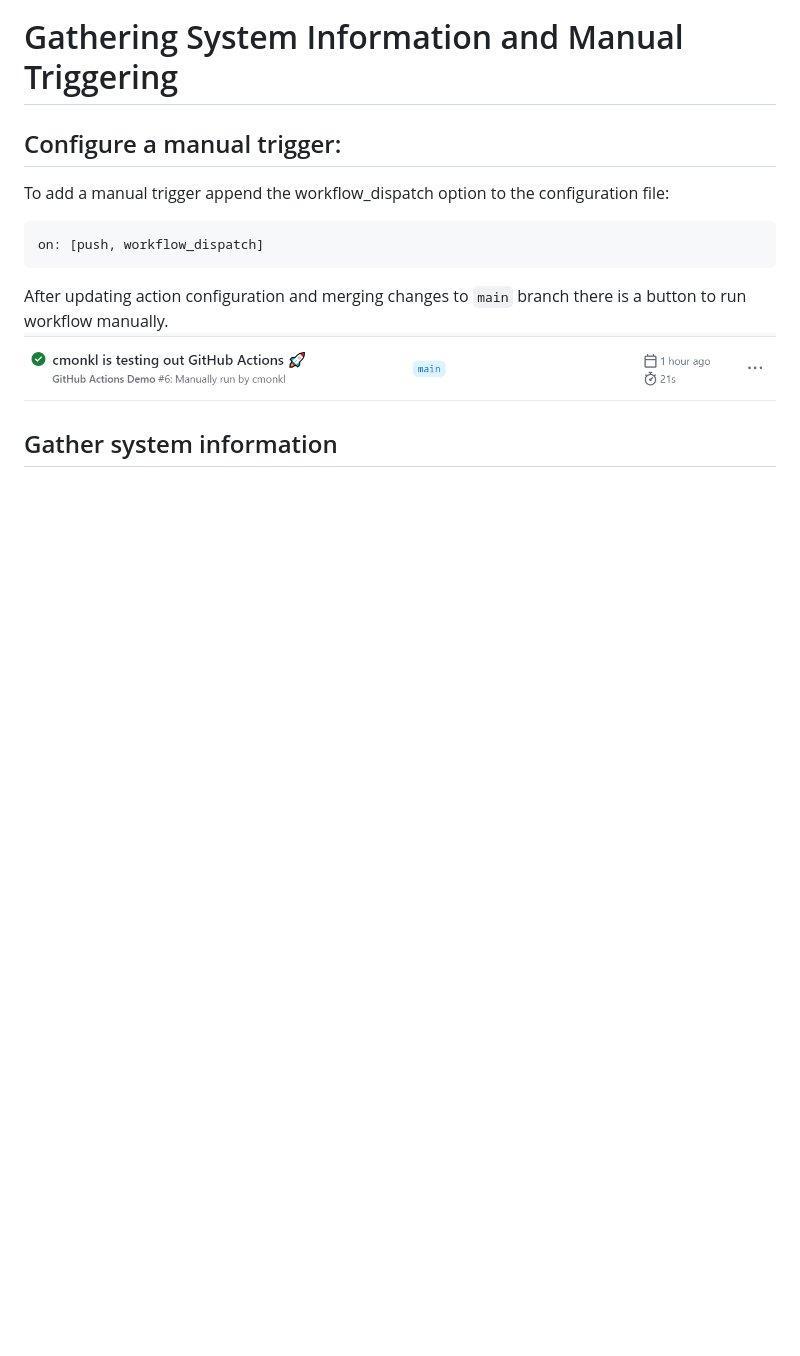
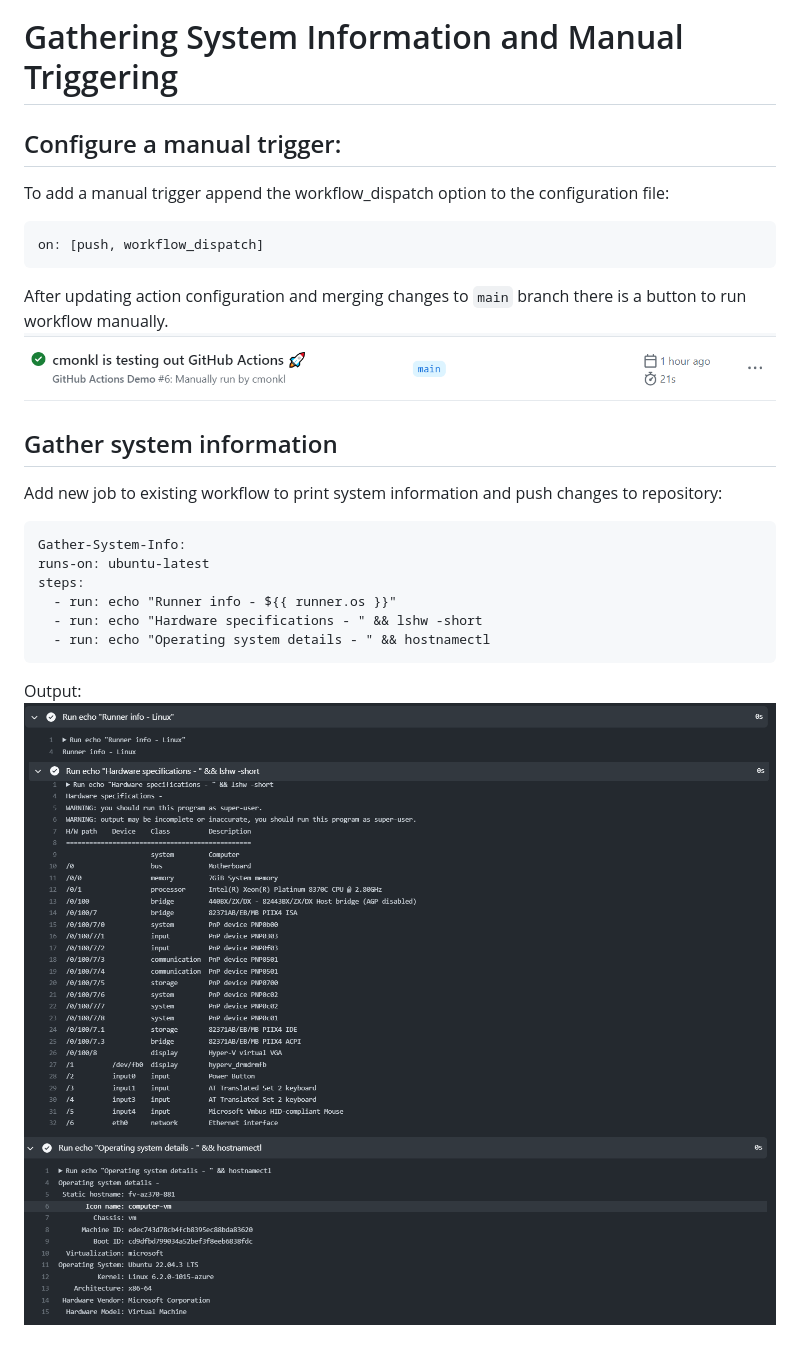
Before and after one commit to inno-devops-labs/F23-intro-course-labs, a Markdown page: lab9/GitHub_Actions_Quickstart.md, the part around the change. GitHub-like rendering; pictures changed too: lab9/imgs/sys1.PNG (added), lab9/imgs/sys2.PNG (added), lab9/imgs/sys3.PNG (added); blank space fills up the shorter version.

Commit message:
task 9.2

```diff
--- a/lab9/GitHub_Actions_Quickstart.md
+++ b/lab9/GitHub_Actions_Quickstart.md
@@ -46,3 +46,16 @@ After updating action configuration and merging changes to `main` branch there i
 ![manual workflow](./imgs/manual.PNG)
 
 ## Gather system information
+Add new job to existing workflow to print system information and push changes to repository:
+
+    Gather-System-Info:
+    runs-on: ubuntu-latest
+    steps:
+      - run: echo "Runner info - ${{ runner.os }}"
+      - run: echo "Hardware specifications - " && lshw -short
+      - run: echo "Operating system details - " && hostnamectl
+
+Output:
+![runner info](./imgs/sys1.PNG)
+![hardware info](./imgs/sys2.PNG)
+![os info](./imgs/sys3.PNG)
```
